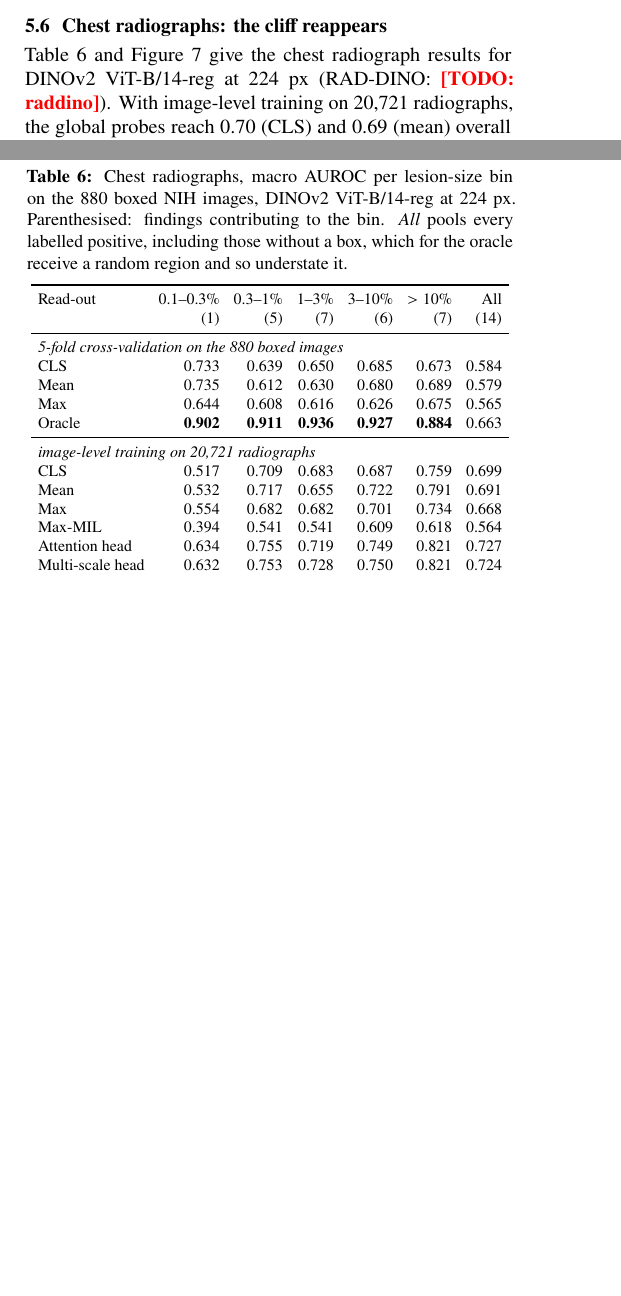
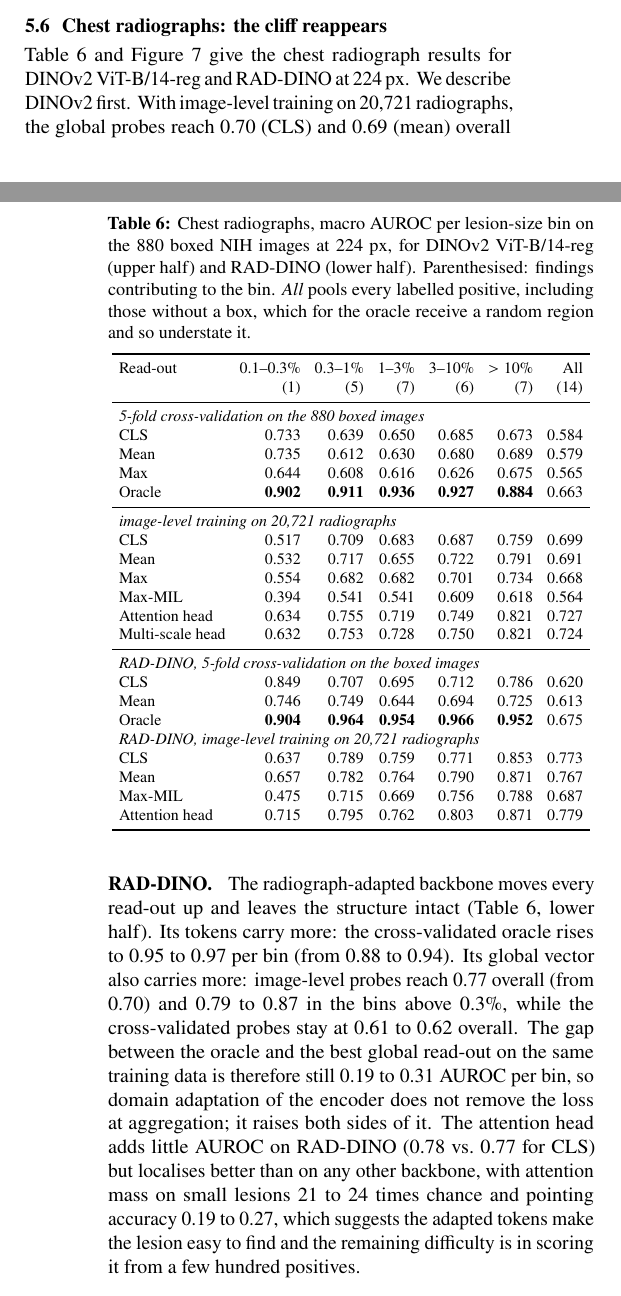
Before and after one commit to DhairyaShah5/lost-in-pooling, a LaTeX document (report/midterm.tex): two parts of the columns of pages 8 and 10 of 12, joined at a grey line, cut so that both start at the same text, the shorter picture padded with empty space. Compiled offline with pdfLaTeX.

Commit message:
Report: RAD-DINO chest results, table and abstract; no placeholders left

```diff
--- a/report/midterm.tex
+++ b/report/midterm.tex
@@ -760,7 +762,7 @@ marks one patch for each backbone's patch size.}
 \subsection{Chest radiographs: the cliff reappears}
 \label{sec:cxr-results}
 Table~\ref{tab:cxr} and Figure~\ref{fig:cxr} give the chest radiograph results for DINOv2
-ViT-B/14-reg at 224 px (RAD-DINO: \todo{raddino}). With image-level training on 20,721
+ViT-B/14-reg and RAD-DINO at 224 px. We describe DINOv2 first. With image-level training on 20,721
 radiographs, the global probes reach 0.70 (CLS) and 0.69 (mean) overall AUROC on the boxed
 test images and between 0.52 and 0.79 per lesion-size bin; fitted by 5-fold cross-validation on
 the 880 boxed images alone they fall to 0.58, essentially the chance-level result of the
@@ -790,6 +792,19 @@ Figure~\ref{fig:cxr-attn} shows the head's attention on six small findings: it l
 nodules and the mass, is close on the effusion, and misses the pneumothorax and the
 atelectasis.
 
+\paragraph{RAD-DINO.}
+The radiograph-adapted backbone moves every read-out up and leaves the structure intact
+(Table~\ref{tab:cxr}, lower half). Its tokens carry more: the cross-validated oracle rises to
+0.95 to 0.97 per bin (from 0.88 to 0.94). Its global vector also carries more: image-level
+probes reach 0.77 overall (from 0.70) and 0.79 to 0.87 in the bins above 0.3\%, while the
+cross-validated probes stay at 0.61 to 0.62 overall. The gap between the oracle and the best
+global read-out on the same training data is therefore still 0.19 to 0.31 AUROC per bin, so
+domain adaptation of the encoder does not remove the loss at aggregation; it raises both
+sides of it. The attention head adds little AUROC on RAD-DINO (0.78 vs.\ 0.77 for CLS) but
+localises better than on any other backbone, with attention mass on small lesions 21 to 24
+times chance and pointing accuracy 0.19 to 0.27, which suggests the adapted tokens make the
+lesion easy to find and the remaining difficulty is in scoring it from a few hundred positives.
+
 \begin{figure*}[t]
 \centering
 \guardedfig{figures/attention_examples_cxr.png}{\textwidth}
@@ -812,10 +827,10 @@ unboxed training radiographs (no suffix).}
 
 \begin{table}[t]
 \centering\footnotesize\setlength{\tabcolsep}{3.5pt}
-\caption{Chest radiographs, macro AUROC per lesion-size bin on the 880 boxed NIH images,
-DINOv2 ViT-B/14-reg at 224 px. Parenthesised: findings contributing to the bin. \emph{All}
-pools every labelled positive, including those without a box, which for the oracle receive a
-random region and so understate it.}
+\caption{Chest radiographs, macro AUROC per lesion-size bin on the 880 boxed NIH images at
+224 px, for DINOv2 ViT-B/14-reg (upper half) and RAD-DINO (lower half). Parenthesised:
+findings contributing to the bin. \emph{All} pools every labelled positive, including those
+without a box, which for the oracle receive a random region and so understate it.}
 \label{tab:cxr}
 \begin{tabular}{lrrrrrr}
 \toprule
@@ -835,6 +850,16 @@ Max    & 0.554 & 0.682 & 0.682 & 0.701 & 0.734 & 0.668 \\
 Max-MIL          & 0.394 & 0.541 & 0.541 & 0.609 & 0.618 & 0.564 \\
 Attention head   & 0.634 & 0.755 & 0.719 & 0.749 & 0.821 & 0.727 \\
 Multi-scale head & 0.632 & 0.753 & 0.728 & 0.750 & 0.821 & 0.724 \\
+\midrule
+\multicolumn{7}{l}{\emph{RAD-DINO, 5-fold cross-validation on the boxed images}} \\
+CLS    & 0.849 & 0.707 & 0.695 & 0.712 & 0.786 & 0.620 \\
+Mean   & 0.746 & 0.749 & 0.644 & 0.694 & 0.725 & 0.613 \\
+Oracle & \textbf{0.904} & \textbf{0.964} & \textbf{0.954} & \textbf{0.966} & \textbf{0.952} & 0.675 \\
+\multicolumn{7}{l}{\emph{RAD-DINO, image-level training on 20,721 radiographs}} \\
+CLS            & 0.637 & 0.789 & 0.759 & 0.771 & 0.853 & 0.773 \\
+Mean           & 0.657 & 0.782 & 0.764 & 0.790 & 0.871 & 0.767 \\
+Max-MIL        & 0.475 & 0.715 & 0.669 & 0.756 & 0.788 & 0.687 \\
+Attention head & 0.715 & 0.795 & 0.762 & 0.803 & 0.871 & 0.779 \\
 \bottomrule
 \end{tabular}
 \end{table}
```
Also changed, not shown: TODO.md (+1 -1 lines), report/midterm.tex (6 more changed lines), 1 other file.
